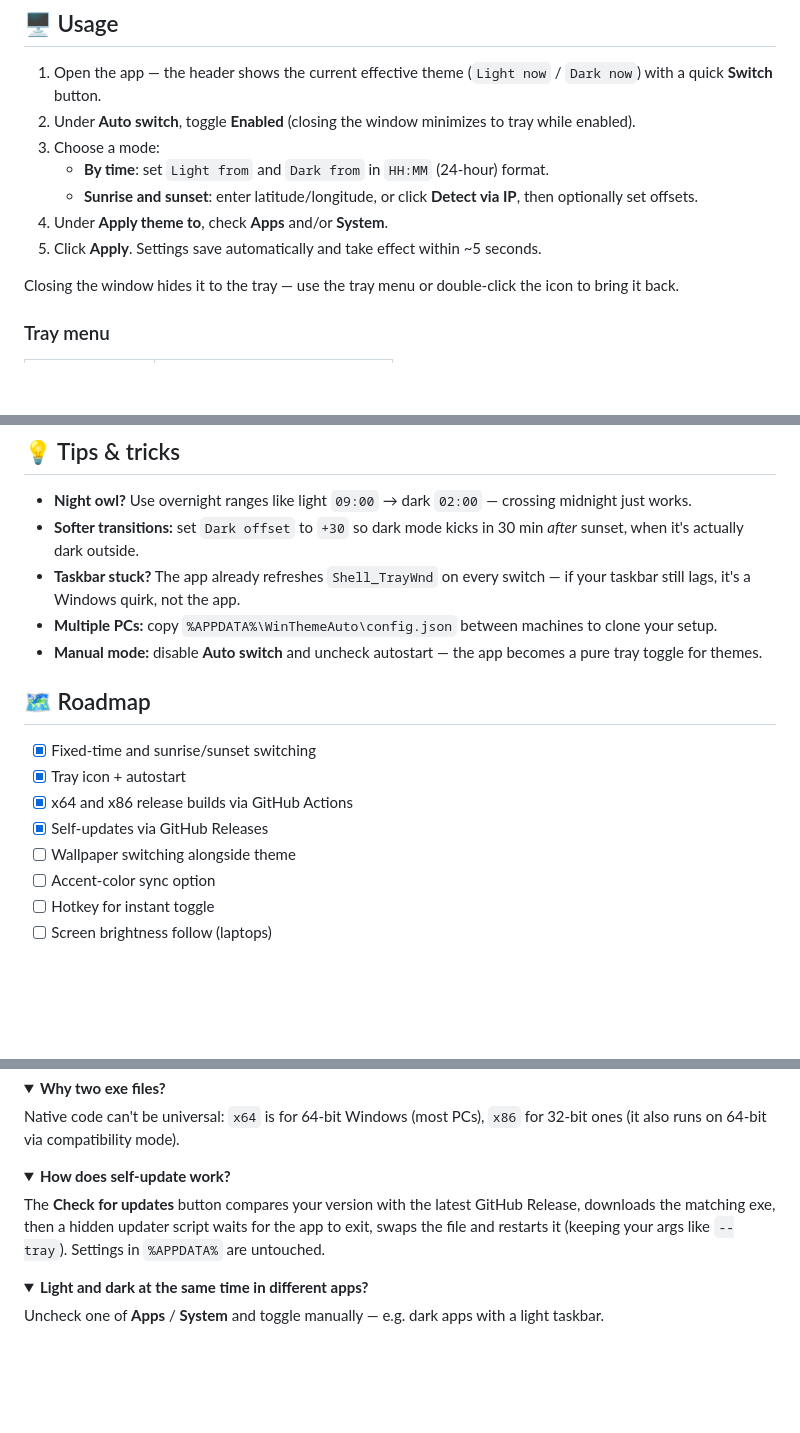
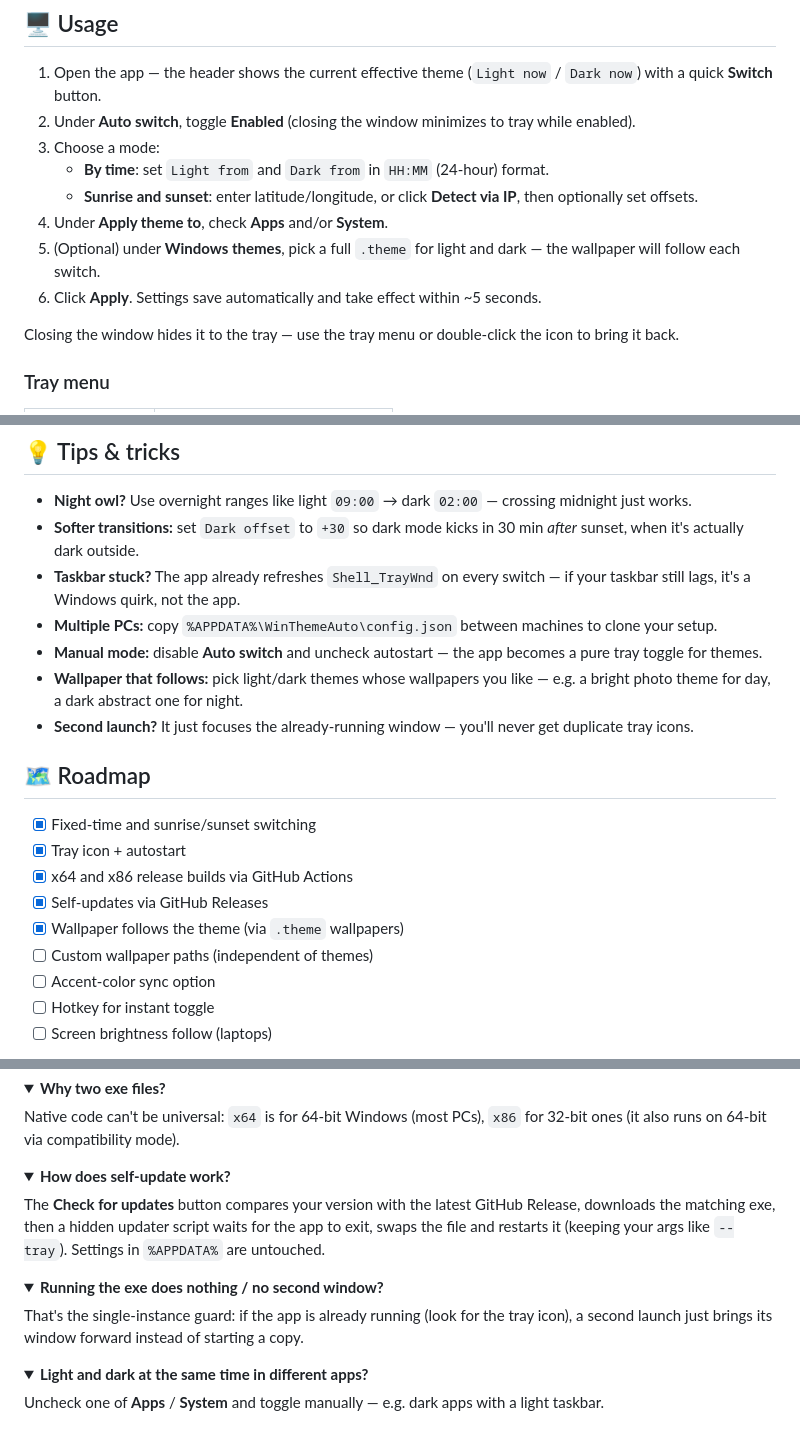
Before and after one commit to alnyx-dev/WinThemeAuto, a Markdown page: README.md, 3 parts joined by grey strips. Rendered like a GitHub page; folded sections open; blank space fills up the shorter version.

Commit message:
docs(readme): cover theme pickers, single-instance and v0.2.0

```diff
--- a/README.md
+++ b/README.md
@@ -99,7 +99,8 @@ cargo test
    - **By time**: set `Light from` and `Dark from` in `HH:MM` (24-hour) format.
    - **Sunrise and sunset**: enter latitude/longitude, or click **Detect via IP**, then optionally set offsets.
 4. Under **Apply theme to**, check **Apps** and/or **System**.
-5. Click **Apply**. Settings save automatically and take effect within ~5 seconds.
+5. (Optional) under **Windows themes**, pick a full `.theme` for light and dark — the wallpaper will follow each switch.
+6. Click **Apply**. Settings save automatically and take effect within ~5 seconds.
 
 Closing the window hides it to the tray — use the tray menu or double-click the icon to bring it back.
 
@@ -206,6 +207,8 @@ Notes:
 - **Taskbar stuck?** The app already refreshes `Shell_TrayWnd` on every switch — if your taskbar still lags, it's a Windows quirk, not the app.
 - **Multiple PCs:** copy `%APPDATA%\WinThemeAuto\config.json` between machines to clone your setup.
 - **Manual mode:** disable **Auto switch** and uncheck autostart — the app becomes a pure tray toggle for themes.
+- **Wallpaper that follows:** pick light/dark themes whose wallpapers you like — e.g. a bright photo theme for day, a dark abstract one for night.
+- **Second launch?** It just focuses the already-running window — you'll never get duplicate tray icons.
 
 ## 🗺️ Roadmap
 
@@ -213,7 +216,8 @@ Notes:
 - [x] Tray icon + autostart
 - [x] x64 and x86 release builds via GitHub Actions
 - [x] Self-updates via GitHub Releases
-- [ ] Wallpaper switching alongside theme
+- [x] Wallpaper follows the theme (via `.theme` wallpapers)
+- [ ] Custom wallpaper paths (independent of themes)
 - [ ] Accent-color sync option
 - [ ] Hotkey for instant toggle
 - [ ] Screen brightness follow (laptops)
@@ -290,6 +294,13 @@ The **Check for updates** button compares your version with the latest GitHub Re
 </details>
 
 <details>
+<summary><b>Running the exe does nothing / no second window?</b></summary>
+
+That's the single-instance guard: if the app is already running (look for the tray icon), a second launch just brings its window forward instead of starting a copy.
+
+</details>
+
+<details>
 <summary><b>Light and dark at the same time in different apps?</b></summary>
 
 Uncheck one of **Apps** / **System** and toggle manually — e.g. dark apps with a light taskbar.
```
Also changed, not shown: other parts of README.md (+1 -1 lines).
